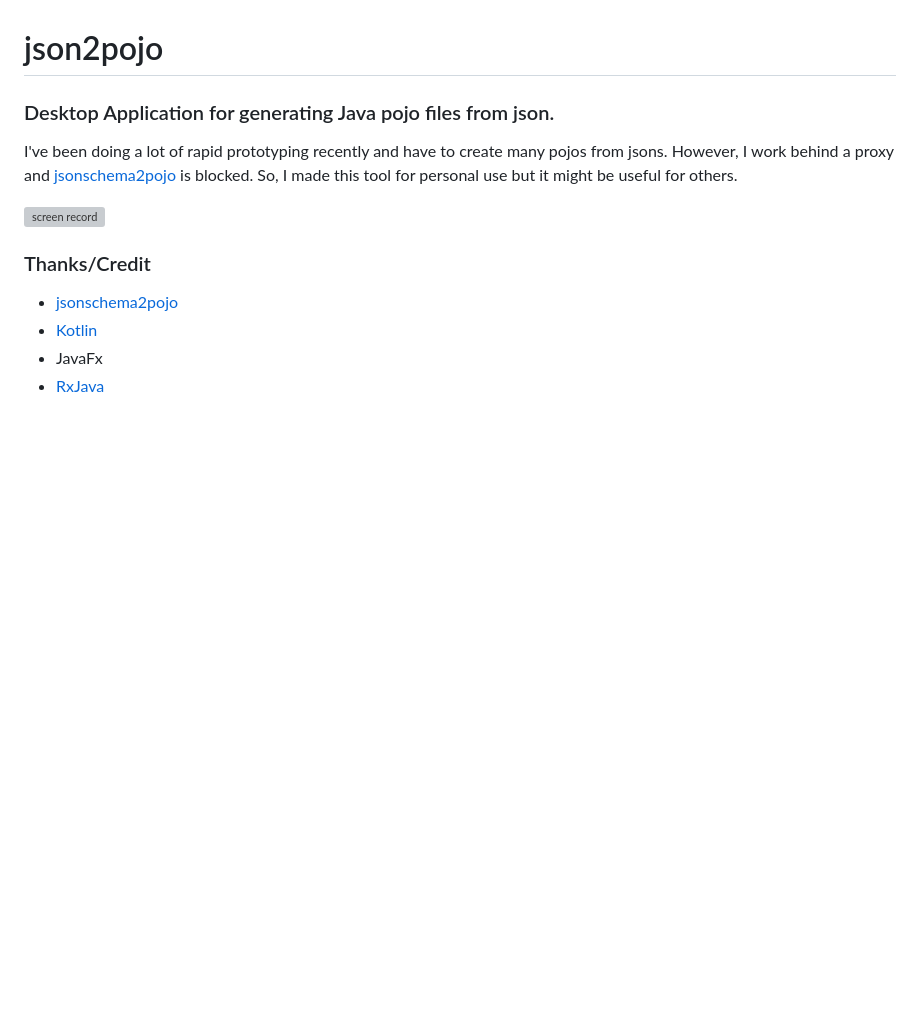
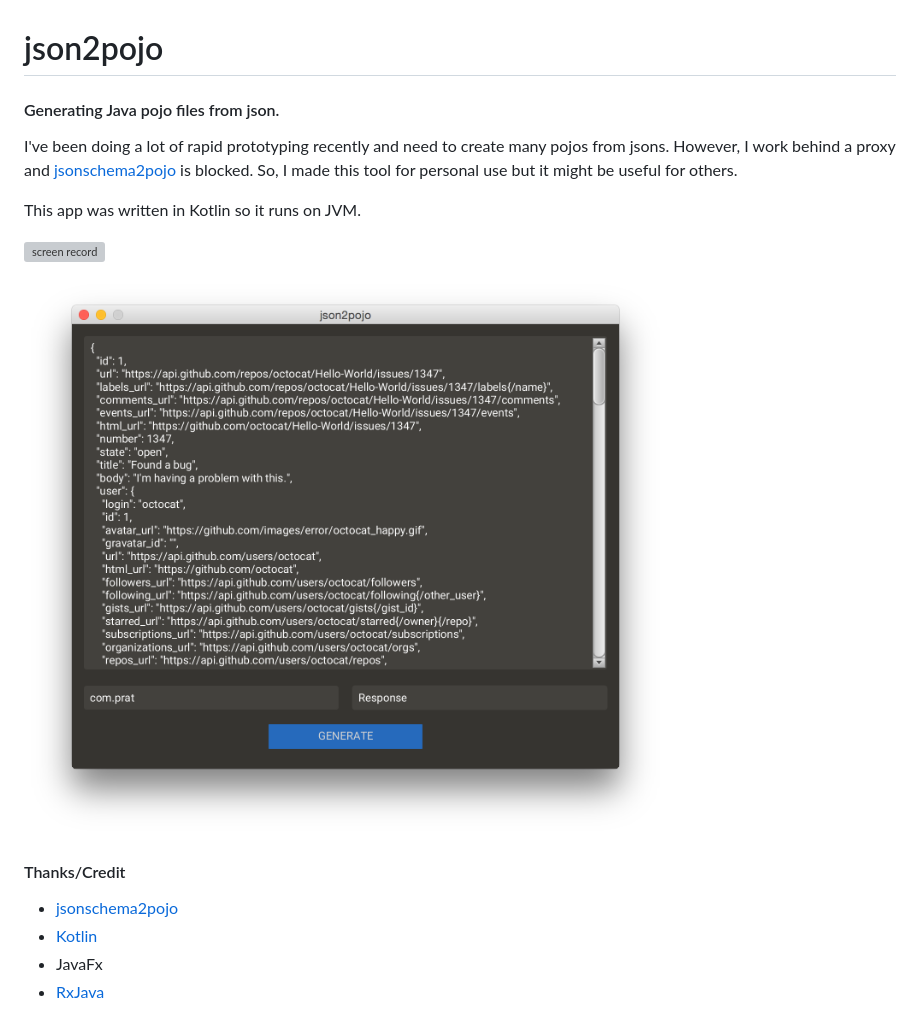
Before and after one commit to prt2121/json2pojo, a Markdown page: README.md, the part around the change. GitHub-like rendering; pictures changed too: art/screenshot.png (added); blank space fills up the shorter version; grey boxes are pictures that could not be loaded.

Commit message:
Add screenshot

```diff
--- a/README.md
+++ b/README.md
@@ -1,15 +1,19 @@
 json2pojo
 =========
 
-### Desktop Application for generating Java pojo files from json.
+#### Generating Java pojo files from json.
 
-I've been doing a lot of rapid prototyping recently and have to create many pojos from jsons.
+I've been doing a lot of rapid prototyping recently and need to create many pojos from jsons.
 However, I work behind a proxy and [jsonschema2pojo](www.jsonschema2pojo.org) is blocked.
 So, I made this tool for personal use but it might be useful for others.
 
+This app was written in Kotlin so it runs on JVM.
+
 ![screen record](https://raw.githubusercontent.com/prt2121/json2pojo/master/art/vid.gif)
 
-### Thanks/Credit
+![screen shot](https://raw.githubusercontent.com/prt2121/json2pojo/master/art/screenshot.png)
+
+#### Thanks/Credit
 
 * [jsonschema2pojo](www.jsonschema2pojo.org)
 * [Kotlin](https://kotlinlang.org)
```
